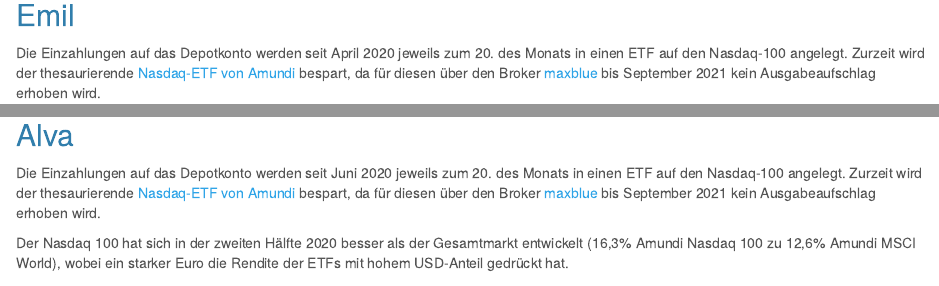
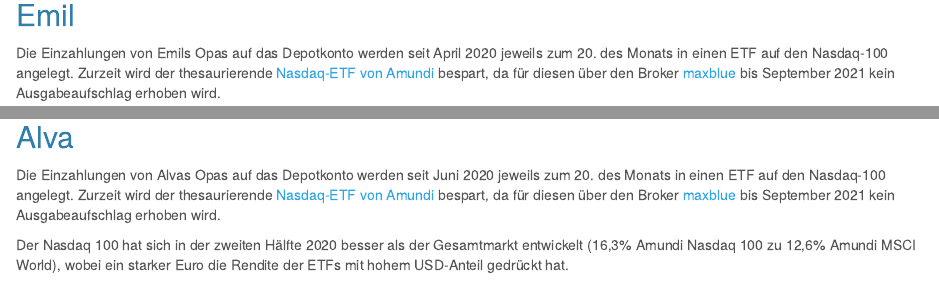
Before and after one commit to Flaubert1/Sparplan, an R Markdown document (index.Rmd): the page in a window 1100 px wide, from 280 px down, and a second part further down, joined at a grey line. Rendered offline with R 4.5, knitr and Pandoc, with nearby package versions; some code elsewhere in the file could not run offline.

Commit message:
update text

```diff
--- a/index.Rmd
+++ b/index.Rmd
@@ -50,7 +50,7 @@
 
 ## Emil
 
-Die Einzahlungen auf das Depotkonto werden seit April 2020 jeweils zum 20. des Monats in einen ETF auf den Nasdaq-100 angelegt. Zurzeit wird der thesaurierende [Nasdaq-ETF von Amundi](https://www.amundietf.de/privatkunden/product/view/LU1681038243) bespart, da für diesen über den Broker [maxblue](https://www.maxblue.de) bis September 2021 kein Ausgabeaufschlag erhoben wird.
+Die Einzahlungen von Emils Opas auf das Depotkonto werden seit April 2020 jeweils zum 20. des Monats in einen ETF auf den Nasdaq-100 angelegt. Zurzeit wird der thesaurierende [Nasdaq-ETF von Amundi](https://www.amundietf.de/privatkunden/product/view/LU1681038243) bespart, da für diesen über den Broker [maxblue](https://www.maxblue.de) bis September 2021 kein Ausgabeaufschlag erhoben wird.
 
 Der Nasdaq 100 hat sich in der zweiten Hälfte 2020 besser als der Gesamtmarkt entwickelt (16,3% Amundi Nasdaq 100 zu 12,6% Amundi MSCI World), wobei ein starker Euro die Rendite der ETFs mit hohem USD-Anteil gedrückt hat.
 
@@ -92,7 +92,7 @@
 
 ## Alva
 
-Die Einzahlungen auf das Depotkonto werden seit Juni 2020 jeweils zum 20. des Monats in einen ETF auf den Nasdaq-100 angelegt. Zurzeit wird der thesaurierende [Nasdaq-ETF von Amundi](https://www.amundietf.de/privatkunden/product/view/LU1681038243) bespart, da für diesen über den Broker [maxblue](https://www.maxblue.de) bis September 2021 kein Ausgabeaufschlag erhoben wird.
+Die Einzahlungen von Alvas Opas auf das Depotkonto werden seit Juni 2020 jeweils zum 20. des Monats in einen ETF auf den Nasdaq-100 angelegt. Zurzeit wird der thesaurierende [Nasdaq-ETF von Amundi](https://www.amundietf.de/privatkunden/product/view/LU1681038243) bespart, da für diesen über den Broker [maxblue](https://www.maxblue.de) bis September 2021 kein Ausgabeaufschlag erhoben wird.
 
 Der Nasdaq 100 hat sich in der zweiten Hälfte 2020 besser als der Gesamtmarkt entwickelt (16,3% Amundi Nasdaq 100 zu 12,6% Amundi MSCI World), wobei ein starker Euro die Rendite der ETFs mit hohem USD-Anteil gedrückt hat.
 
```
Also changed, not shown: 1 other file.
